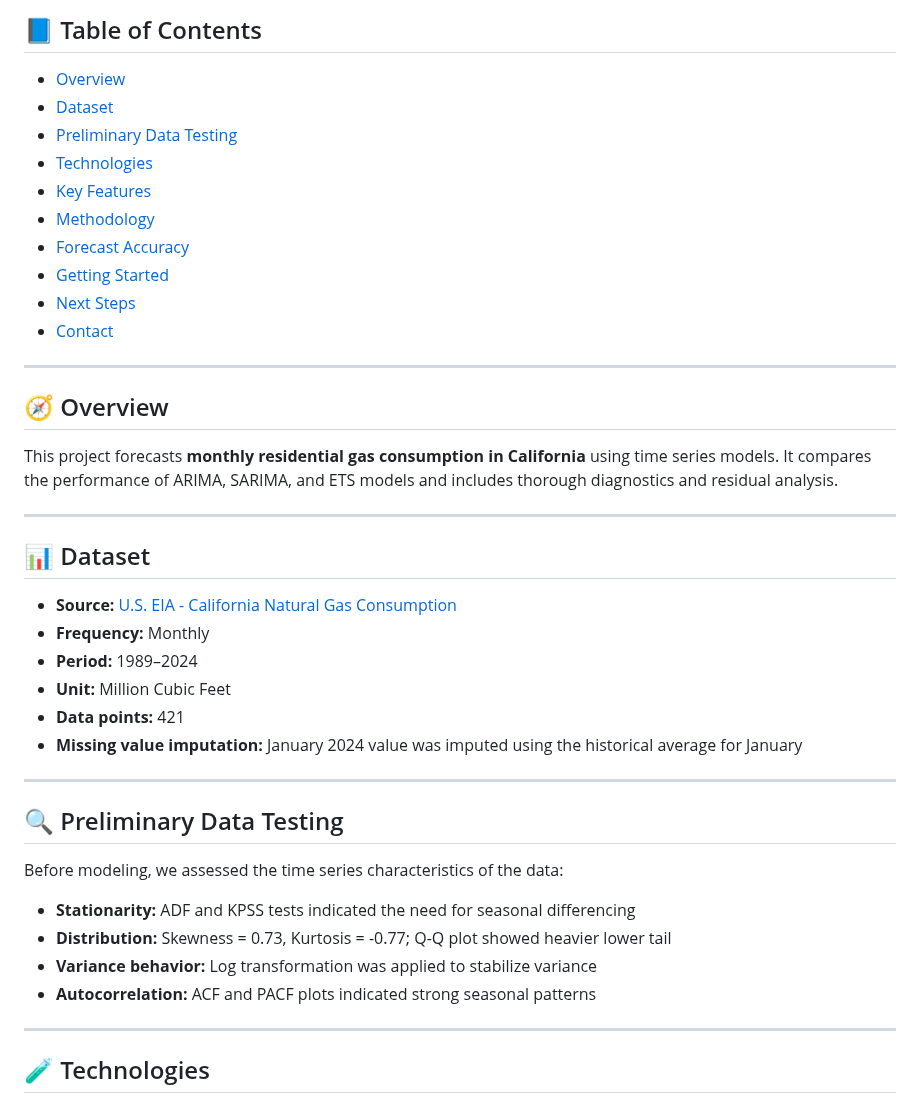
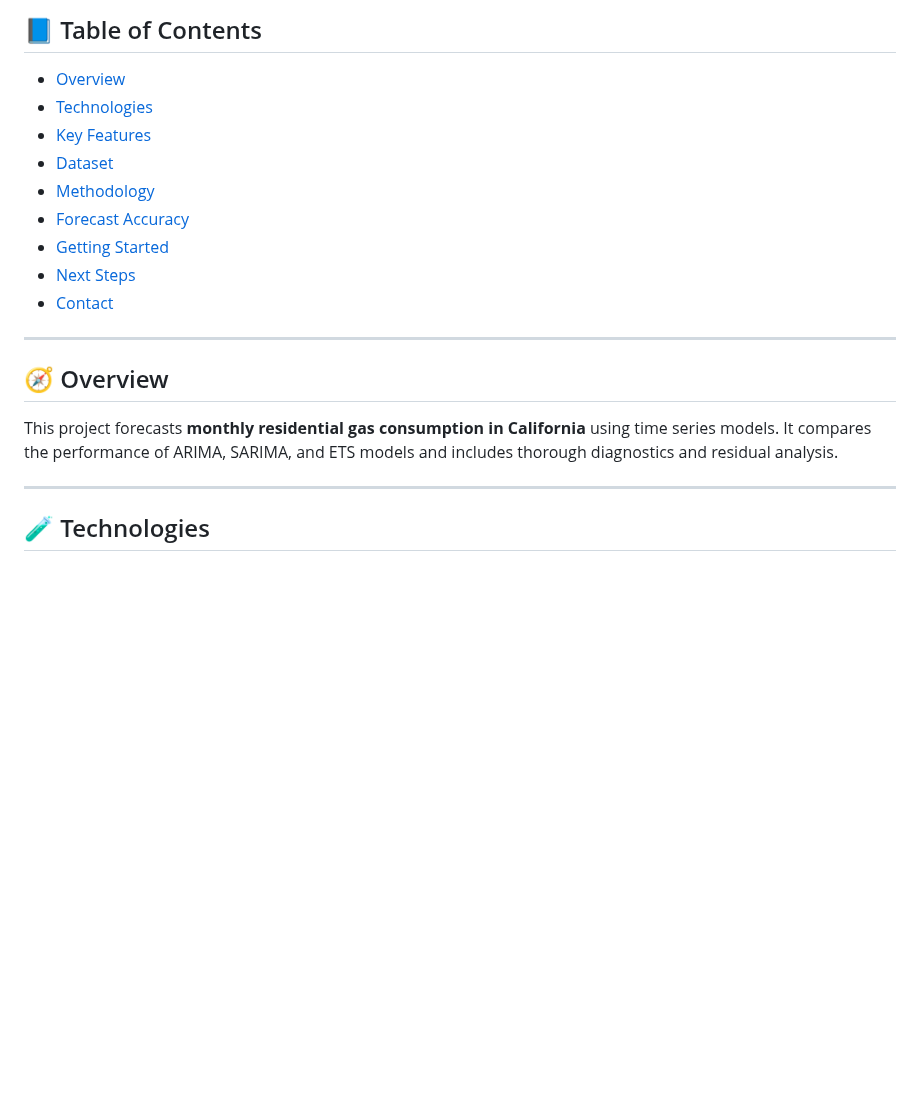
Before and after one commit to eledon/Practical-ML, a Markdown page: Gas Consumption Forecasting with Time Series Models/README.md, the part around one of its changes. Drawn GitHub-style; blank space fills up the shorter version.

```diff
--- a/Gas Consumption Forecasting with Time Series Models/README.md
+++ b/Gas Consumption Forecasting with Time Series Models/README.md
@@ -13,10 +13,9 @@ Forecasting monthly residential gas consumption in California using ARIMA, SARIM
 
 ## 📘 Table of Contents
 - [Overview](#overview)
-- [Dataset](#dataset)
-- [Preliminary Data Testing](#preliminary-data-testing)
 - [Technologies](#technologies)
 - [Key Features](#key-features)
+- [Dataset](#dataset)
 - [Methodology](#methodology)
 - [Forecast Accuracy](#forecast-accuracy)
 - [Getting Started](#getting-started)
@@ -28,28 +27,6 @@ Forecasting monthly residential gas consumption in California using ARIMA, SARIM
 ## 🧭 Overview
 
 This project forecasts **monthly residential gas consumption in California** using time series models. It compares the performance of ARIMA, SARIMA, and ETS models and includes thorough diagnostics and residual analysis.
-
----
-
-## 📊 Dataset
-
-- **Source:** [U.S. EIA - California Natural Gas Consumption](https://www.eia.gov/dnav/ng/hist/n3010ca2m.htm)
-- **Frequency:** Monthly
-- **Period:** 1989–2024
-- **Unit:** Million Cubic Feet
-- **Data points:** 421
-- **Missing value imputation:** January 2024 value was imputed using the historical average for January
-
----
-
-## 🔍 Preliminary Data Testing
-
-Before modeling, we assessed the time series characteristics of the data:
-
-- **Stationarity:** ADF and KPSS tests indicated the need for seasonal differencing
-- **Distribution:** Skewness = 0.73, Kurtosis = -0.77; Q-Q plot showed heavier lower tail
-- **Variance behavior:** Log transformation was applied to stabilize variance
-- **Autocorrelation:** ACF and PACF plots indicated strong seasonal patterns
 
 ---
 
```
Also changed, not shown: other parts of Gas Consumption Forecasting with Time Series Models/README.md (+35 -12 lines).
